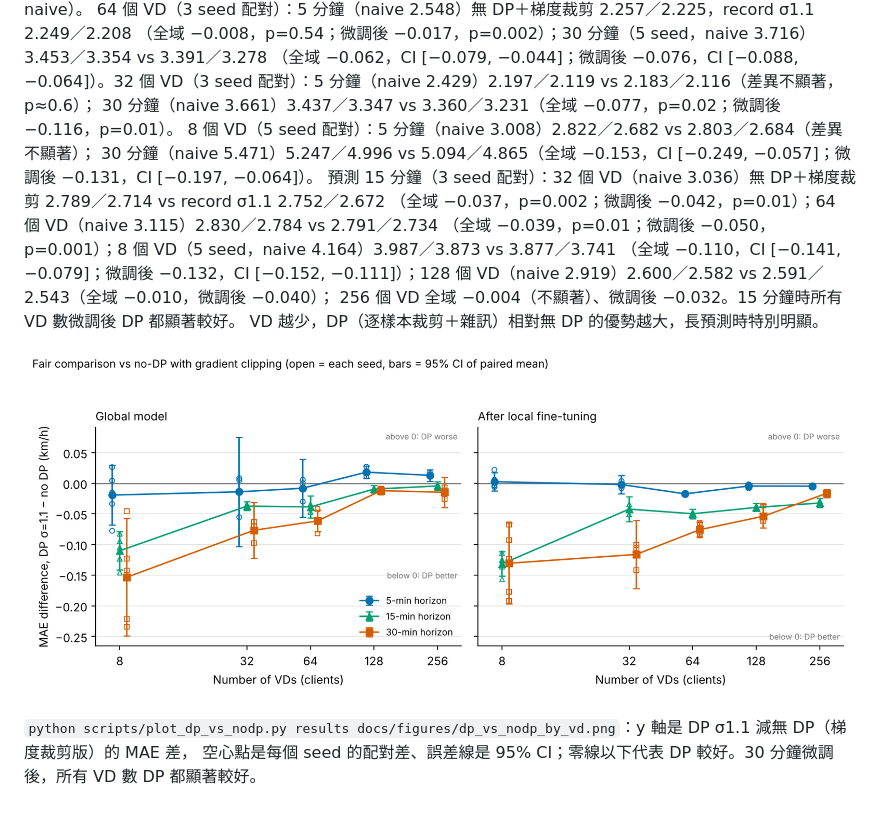
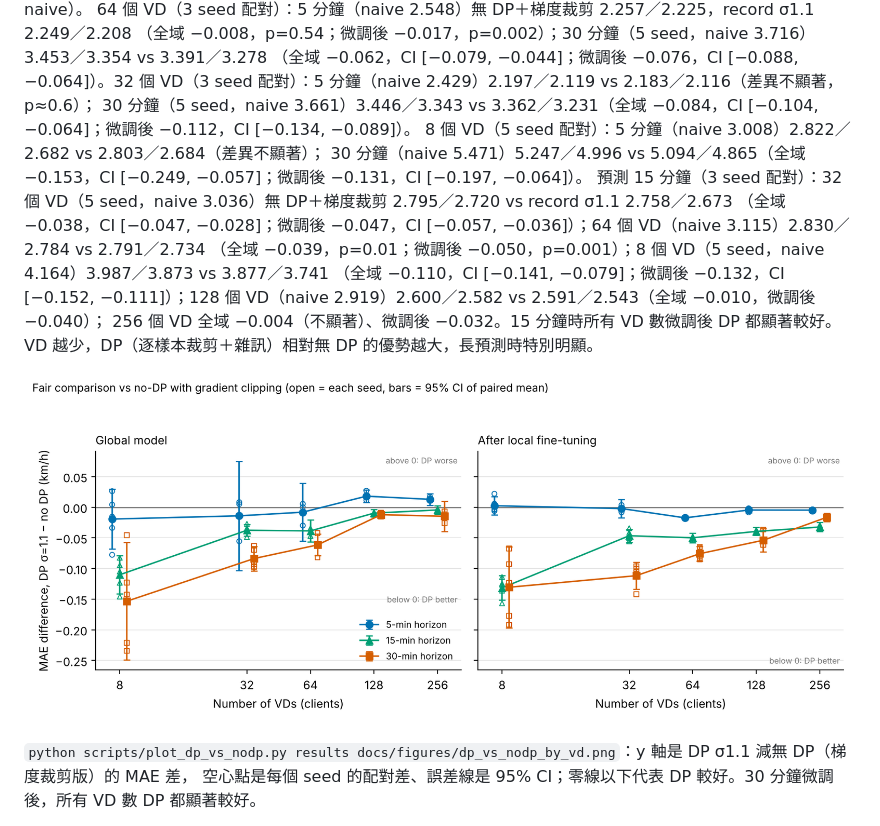
Before and after one commit to austenjuan2222/UnivProject, a Markdown page: README.md, the part around the change. Drawn GitHub-style; pictures changed too: docs/figures/dp_vs_nodp_by_vd.png.

Commit message:
README/figure: 32 VD 15/30-min, 5 seeds
Co-Authored-By: Claude Opus 5.5 <noreply@anthropic.com>
Claude-Session: https://claude.ai/code/session_01EJ1mjjmKwMNR6cY38Rxgw7

```diff
--- a/README.md
+++ b/README.md
@@ -415,11 +415,11 @@ record σ1.1 3.085（10.0%）／2.997（12.6%）（全域 −0.012，CI [−0.01
 64 個 VD（3 seed 配對）：5 分鐘（naive 2.548）無 DP＋梯度裁剪 2.257／2.225，record σ1.1 2.249／2.208
 （全域 −0.008，p=0.54；微調後 −0.017，p=0.002）；30 分鐘（5 seed，naive 3.716）3.453／3.354 vs 3.391／3.278
 （全域 −0.062，CI [−0.079, −0.044]；微調後 −0.076，CI [−0.088, −0.064]）。32 個 VD（3 seed 配對）：5 分鐘（naive 2.429）2.197／2.119 vs 2.183／2.116（差異不顯著，p≈0.6）；
-30 分鐘（naive 3.661）3.437／3.347 vs 3.360／3.231（全域 −0.077，p=0.02；微調後 −0.116，p=0.01）。
+30 分鐘（5 seed，naive 3.661）3.446／3.343 vs 3.362／3.231（全域 −0.084，CI [−0.104, −0.064]；微調後 −0.112，CI [−0.134, −0.089]）。
 8 個 VD（5 seed 配對）：5 分鐘（naive 3.008）2.822／2.682 vs 2.803／2.684（差異不顯著）；
 30 分鐘（naive 5.471）5.247／4.996 vs 5.094／4.865（全域 −0.153，CI [−0.249, −0.057]；微調後 −0.131，CI [−0.197, −0.064]）。
-預測 15 分鐘（3 seed 配對）：32 個 VD（naive 3.036）無 DP＋梯度裁剪 2.789／2.714 vs record σ1.1 2.752／2.672
-（全域 −0.037，p=0.002；微調後 −0.042，p=0.01）；64 個 VD（naive 3.115）2.830／2.784 vs 2.791／2.734
+預測 15 分鐘（3 seed 配對）：32 個 VD（5 seed，naive 3.036）無 DP＋梯度裁剪 2.795／2.720 vs record σ1.1 2.758／2.673
+（全域 −0.038，CI [−0.047, −0.028]；微調後 −0.047，CI [−0.057, −0.036]）；64 個 VD（naive 3.115）2.830／2.784 vs 2.791／2.734
 （全域 −0.039，p=0.01；微調後 −0.050，p=0.001）；8 個 VD（5 seed，naive 4.164）3.987／3.873 vs 3.877／3.741
 （全域 −0.110，CI [−0.141, −0.079]；微調後 −0.132，CI [−0.152, −0.111]）；128 個 VD（naive 2.919）2.600／2.582 vs 2.591／2.543（全域 −0.010，微調後 −0.040）；
 256 個 VD 全域 −0.004（不顯著）、微調後 −0.032。15 分鐘時所有 VD 數微調後 DP 都顯著較好。
```
Also changed, not shown: 1 other file.
